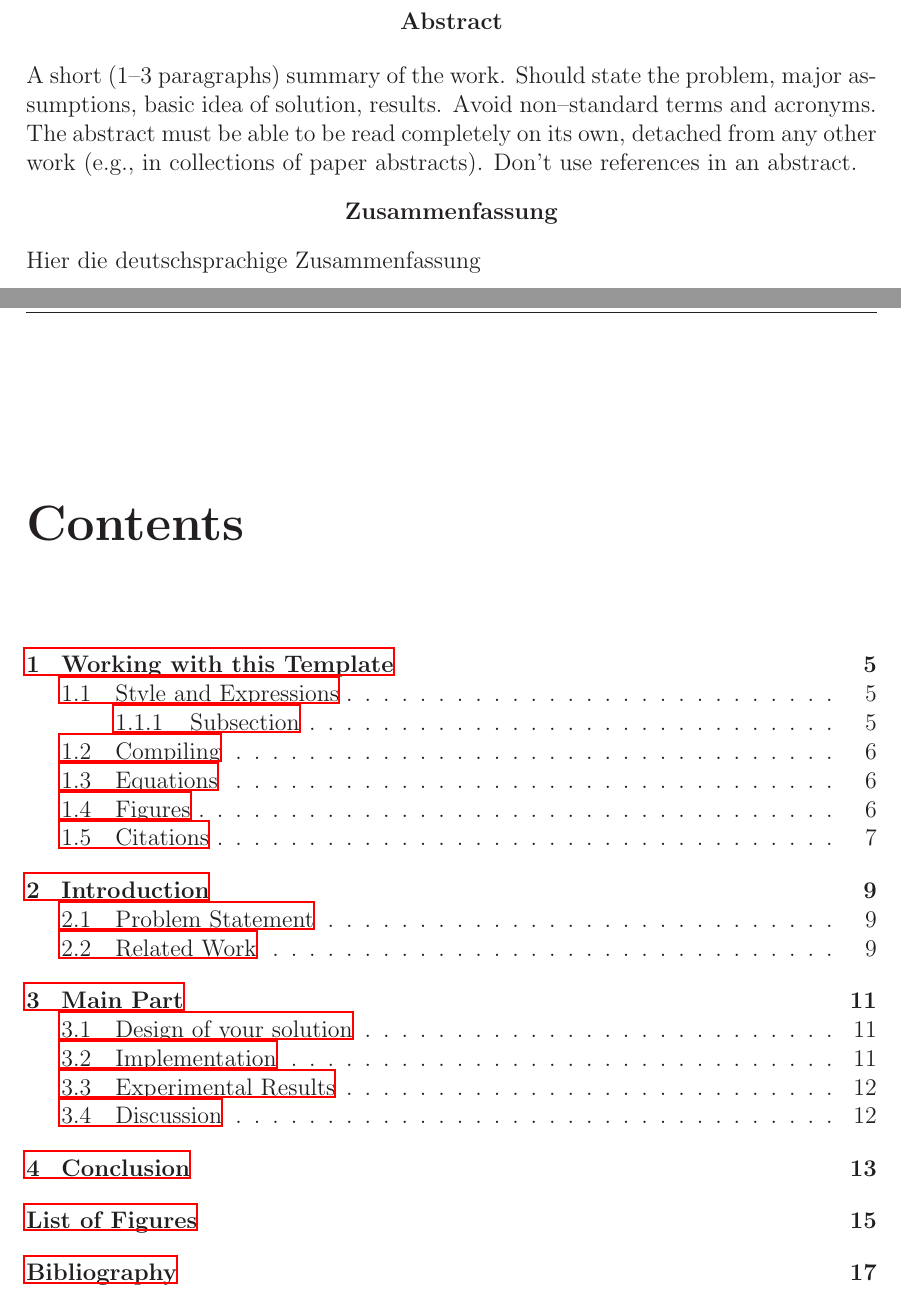
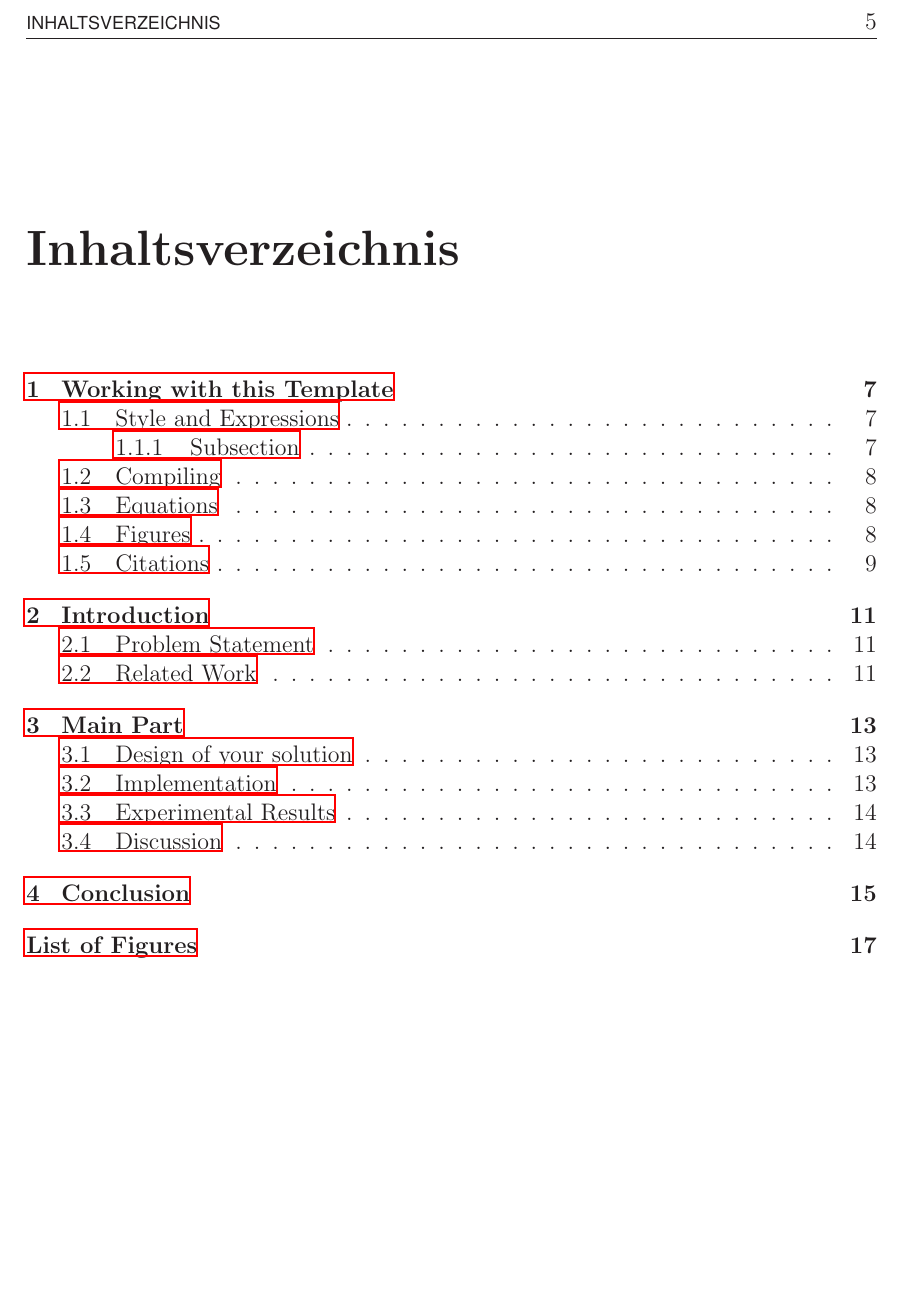
Before and after one commit to benediktibk/projektpraktikum_itr, a LaTeX thesis (documents/report/report.tex): two parts of pages 5 and 7 of 23 before the commit and part of page 5 of 21 after it, the two joined at a grey line, cut at the place of the change, the shorter picture padded with empty space. Compiled offline with LaTeX, dvips and Ghostscript.

```diff
--- a/documents/report/report.tex
+++ b/documents/report/report.tex
@@ -3,7 +3,7 @@
 \usepackage{graphicx, color} %deleted [dvips] in front of {graphicx, color} for usage with PDFLaTeX
 \usepackage[latin1]{inputenc}
 \usepackage{verbatim}
-
+\usepackage[english, ngerman]{babel}
 %%% Stand 14.09.2007
 %%% erstellt von Marion Sobotka
 %%% marion.sobotka@tum.de
@@ -38,6 +38,16 @@
 \setlength{\topmargin}{10mm}
 \setlength{\parindent}{0pt} % Kein Einrücken beim Absatz!!
 %___________________________________________
+
+% New Abstract Environment
+\newenvironment{abstractpage}
+  {\vspace*{\fill}\thispagestyle{empty}}
+  {\vfill}%\cleardoublepage}
+\renewenvironment{abstract}[1]
+  {\bigskip\selectlanguage{#1}%
+   \begin{center}\bfseries\abstractname\end{center}}
+  {\par\bigskip}
+
 
 %_Hyperref for CC Url__________
 \usepackage{hyperref}
@@ -105,10 +111,14 @@
-\begin{abstract}
-  A short (1--3 paragraphs) summary of the work. Should state the problem, major assumptions, basic idea of solution, results. Avoid non--standard terms and acronyms. The abstract must be able to be read completely on its own, detached from any other work (e.g., in collections of paper abstracts). Don't use references in an abstract.
-\begin{center}
-\normalsize \textbf{Zusammenfassung}\\
-\end{center}
-Hier die deutschsprachige Zusammenfassung
-\end{abstract}
+%\topmargin5mm
+%\textheight220mm
+%\pagenumbering{arabic}
+%\phantom{u}
+%\begin{abstract}
+%  A short (1--3 paragraphs) summary of the work. Should state the problem, major assumptions, basic idea of solution, results. Avoid non--standard terms and acronyms. The abstract must be able to be read completely on its own, detached from any other work (e.g., in collections of paper abstracts). Don't use references in an abstract.
+%\begin{center}
+%\normalsize \textbf{Zusammenfassung}\\
+%\end{center}
+%Hier die deutschsprachige Zusammenfassung
+%\end{abstract}
 %____________________________________________________________
 
 \newpage
```
Also changed, not shown: documents/report/report.pdf, documents/report/report.tex (4 more changed lines), 1 other file.
